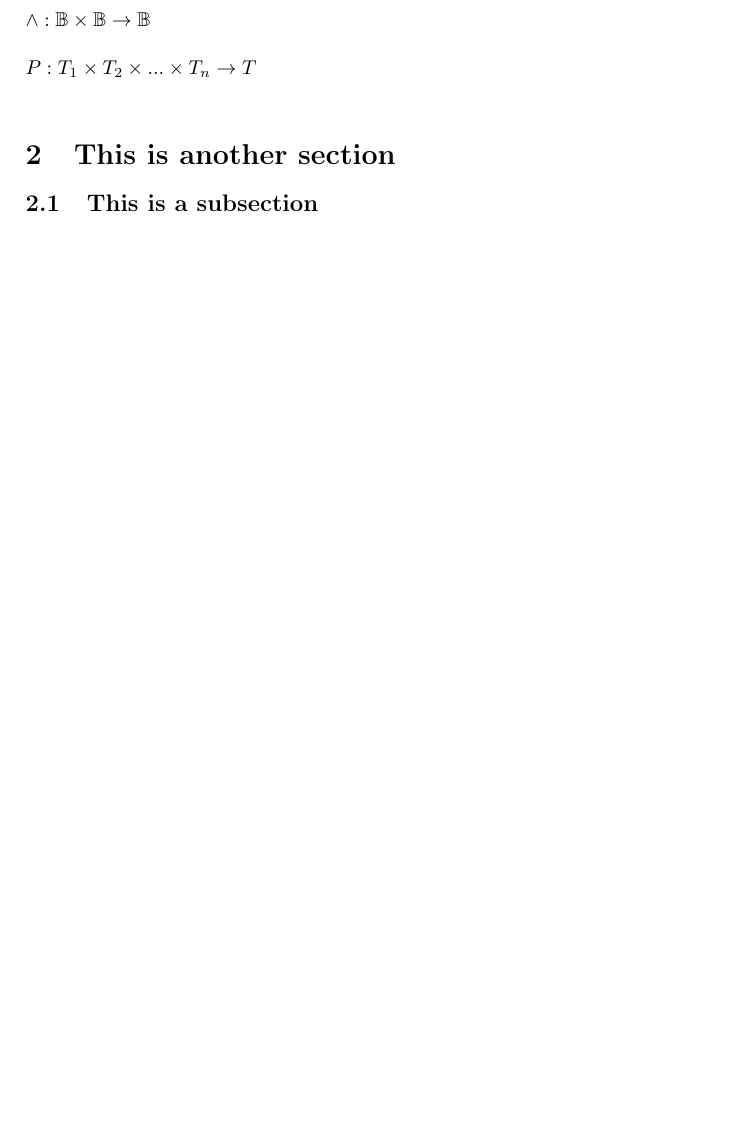
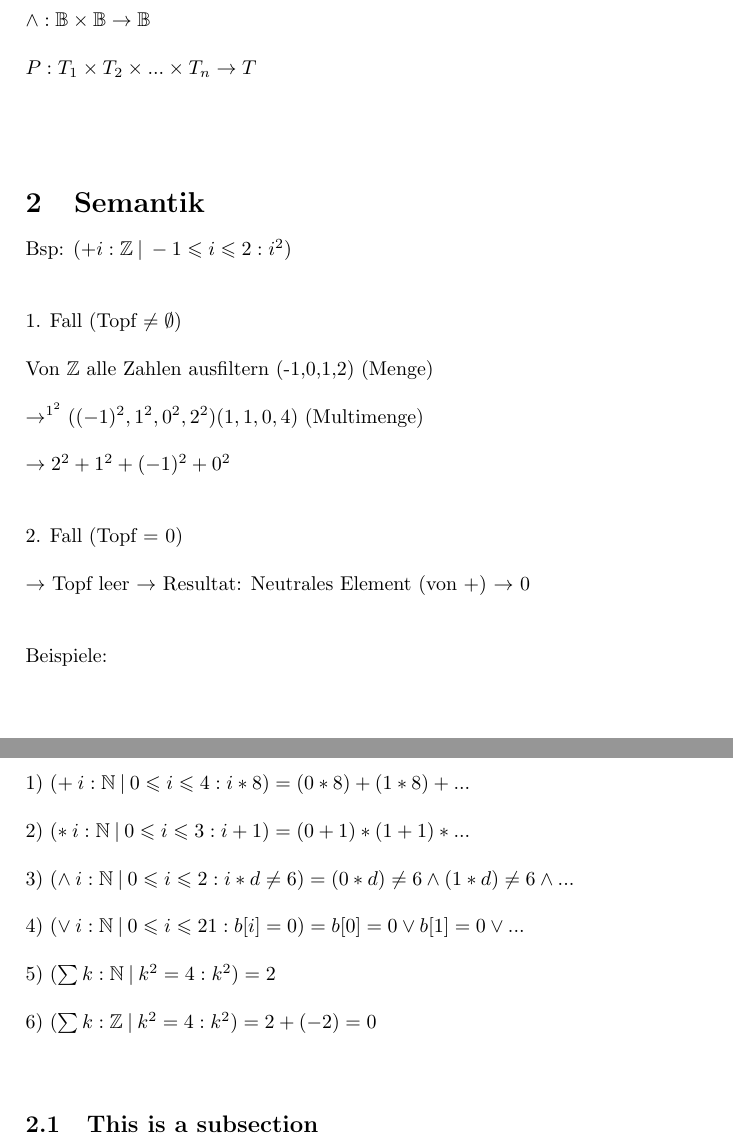
Before and after one commit to kyriakosschwarz/fhnw, a LaTeX document (dim2/dim2_Lektion1.tex): part of page 2 of 2 before the commit and two parts of pages 2 and 3 of 3 after it, the two joined at a grey line, cut so that both start at the same text, the shorter picture padded with empty space. Compiled offline with pdfLaTeX.

Commit message:
completed lektion1

```diff
--- a/dim2/dim2_Lektion1.tex
+++ b/dim2/dim2_Lektion1.tex
@@ -86,6 +85,41 @@ $(\circ\: V_1 : T_1 \:\vert\: R : P )$ wobei $T_1 : \mathbb{N}, P : \mathbb{B}$\
 $\wedge : \mathbb{B} \times \mathbb{B} \rightarrow \mathbb{B}$\\
 \\
 $P : T_1 \times T_2 \times ... \times T_n \rightarrow T$\\
+\\
+\\
+\section{Semantik}
+
+Bsp: $(+ i:\mathbb{Z} \:\vert\: -1\leqslant i\leqslant 2 : i^2)$\\
+\\
+\\
+1. Fall (Topf $\neq \emptyset$)\\
+\\
+Von $\mathbb{Z}$ alle Zahlen ausfiltern (-1,0,1,2) (Menge)\\
+\\
+$\rightarrow^{1^2} ((-1)^2, 1^2, 0^2, 2^2) (1,1,0,4)$ (Multimenge)\\
+\\
+$\rightarrow 2^2 + 1^2 + (-1)^2 + 0^2$\\
+\\
+\\
+2. Fall (Topf = 0)\\
+\\
+$\rightarrow$ Topf leer $\rightarrow$ Resultat: Neutrales Element (von +) $\rightarrow$ 0\\
+\\
+\\
+Beispiele:\\
+\\
+1) $(+ \:i:\mathbb{N} \:\vert\: 0\leqslant i\leqslant 4 : i*8) = (0*8) + (1*8) + ... $\\
+\\
+2) $(* \:i:\mathbb{N} \:\vert\: 0\leqslant i\leqslant 3 : i+1) = (0+1) * (1+1) * ... $\\
+\\
+3) $(\wedge \:i:\mathbb{N} \:\vert\: 0\leqslant i\leqslant 2 : i*d \neq 6) = (0*d) \neq 6 \wedge (1*d) \neq 6 \wedge ...  $\\
+\\
+4) $(\vee \:i:\mathbb{N} \:\vert\: 0\leqslant i\leqslant 21 : b[i]=0) = b[0] = 0 \vee b[1] = 0 \vee ...  $\\
+\\
+5) $(\sum k : \mathbb{N} \:\vert\: k^2 = 4 : k^2) = 2$\\
+\\
+6) $(\sum k : \mathbb{Z} \:\vert\: k^2 = 4 : k^2) = 2 + (-2) = 0$\\
+\\
 
 
 
@@ -94,15 +128,6 @@ $P : T_1 \times T_2 \times ... \times T_n \rightarrow T$\\
 
 
 
-
-
-
-
-
-
-
-
-\section{This is another section}
 \subsection{This is a subsection}
 
 %
```
Also changed, not shown: dim2/dim2_Lektion1.pdf, dim2/dim2_Lektion1.tex (3 more changed lines), 3 other files.
